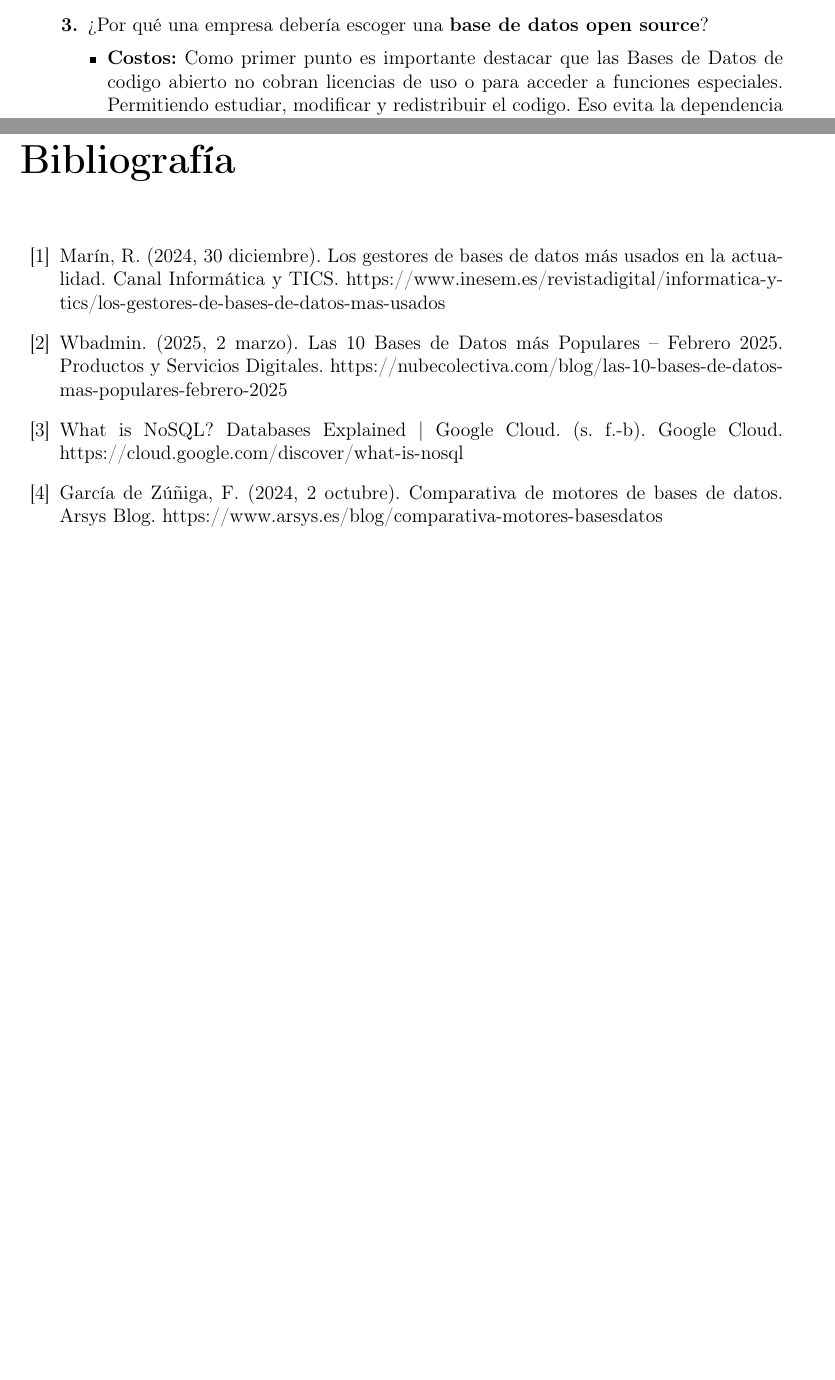
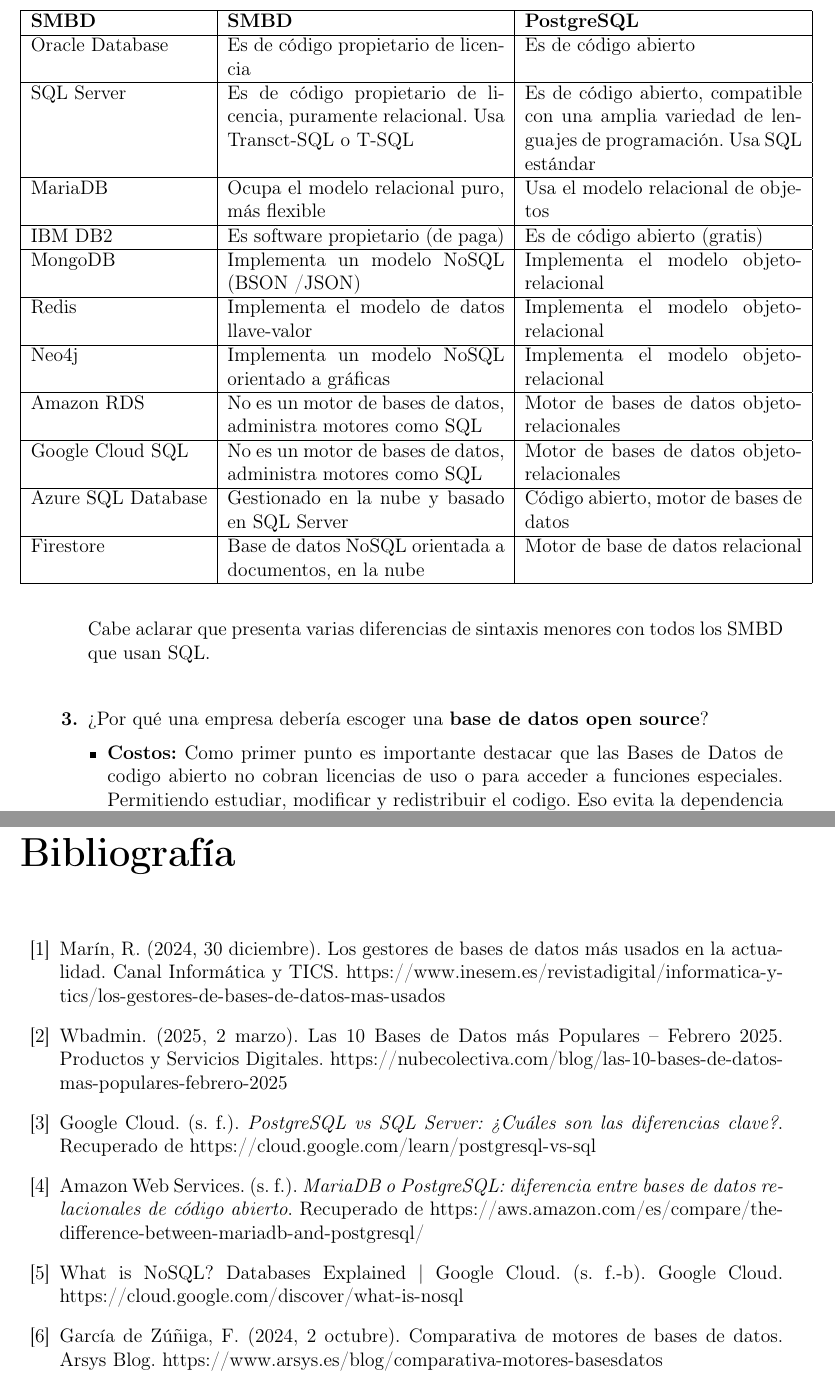
Before and after one commit to SantiagoZapataAmezcua/Practica01_Borregos, a LaTeX document (Docs/PreguntasBorregos.tex): two parts of pages 3 and 7 of 7 before the commit and two parts of pages 4 and 7 of 7 after it, joined at a grey line, cut at the place of the change, the shorter picture padded with empty space. Compiled offline with pdfLaTeX.

Commit message:
Pregunta 2.

```diff
--- a/Docs/PreguntasBorregos.tex
+++ b/Docs/PreguntasBorregos.tex
@@ -136,6 +136,38 @@
     \item Firestore / DynamoDB (de Google y AWS) $\rightarrow$ NoSQL altamente escalables en la nube.
 \end{itemize}
   \item ¿Cuáles son las principales diferencias con \textbf{PostgreSQL}?
+  \begin{table}[H]
+\centering
+\begin{tabular}{|l|p{6cm}|p{6cm}|}
+\hline
+\textbf{SMBD} & \textbf{SMBD} & \textbf{PostgreSQL} \\
+\hline
+Oracle Database & Es de código propietario de licencia & Es de código abierto \\
+\hline
+SQL Server & Es de código propietario de licencia, puramente relacional. Usa Transct-SQL o T-SQL & Es de código abierto, compatible con una amplia variedad de lenguajes de programación. Usa SQL estándar \\
+\hline
+MariaDB & Ocupa el modelo relacional puro, más flexible & Usa el modelo relacional de objetos \\
+\hline
+IBM DB2 & Es software propietario (de paga)& Es de código abierto (gratis) \\
+\hline
+MongoDB & Implementa un modelo NoSQL (BSON /JSON) & Implementa el modelo objeto-relacional \\
+\hline
+Redis & Implementa el modelo de datos llave-valor & Implementa el modelo objeto-relacional \\
+\hline
+Neo4j & Implementa un modelo NoSQL orientado a gráficas & Implementa el modelo objeto-relacional \\
+\hline
+Amazon RDS & No es un motor de bases de datos, administra motores como SQL & Motor de bases de datos objeto-relacionales \\
+\hline
+Google Cloud SQL & No es un motor de bases de datos, administra motores como SQL & Motor de bases de datos objeto-relacionales \\
+\hline
+Azure SQL Database & Gestionado en la nube y basado en SQL Server & Código abierto, motor de bases de datos \\
+\hline
+Firestore & Base de datos NoSQL orientada a documentos, en la nube & Motor de base de datos relacional \\
+\hline
+\end{tabular}
+\label{tab:postgres-comparativa}
+\end{table}
+Cabe aclarar que presenta varias diferencias de sintaxis menores con todos los SMBD que usan SQL.
 
   \item ¿Por qué una empresa debería escoger una \textbf{base de datos open source}?
  \begin{itemize}
@@ -226,6 +258,12 @@
         Marín, R. (2024, 30 diciembre). Los gestores de bases de datos más usados en la actualidad. Canal Informática y TICS. https://www.inesem.es/revistadigital/informatica-y-tics/los-gestores-de-bases-de-datos-mas-usados
     \bibitem{wbadmin}
         Wbadmin. (2025, 2 marzo). Las 10 Bases de Datos más Populares – Febrero 2025. Productos y Servicios Digitales. https://nubecolectiva.com/blog/las-10-bases-de-datos-mas-populares-febrero-2025
+
+    \bibitem{googlecloud}
+        Google Cloud. (s. f.). \textit{PostgreSQL vs SQL Server: ¿Cuáles son las diferencias clave?}. Recuperado de https://cloud.google.com/learn/postgresql-vs-sql
+
+    \bibitem{aws}
+        Amazon Web Services. (s. f.). \textit{MariaDB o PostgreSQL: diferencia entre bases de datos relacionales de código abierto}. Recuperado de https://aws.amazon.com/es/compare/the-difference-between-mariadb-and-postgresql/
     \bibitem{Cloud}
         What is NoSQL? Databases Explained | Google Cloud. (s. f.-b). Google Cloud. https://cloud.google.com/discover/what-is-nosql
     \bibitem{arsys}
```
Also changed, not shown: Docs/PreguntasBorregos.tex (2 more changed lines).
